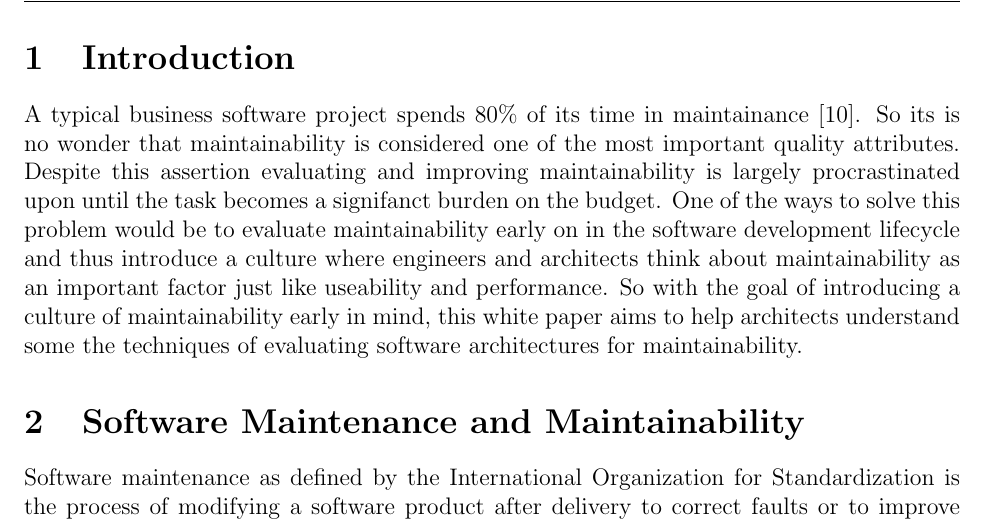
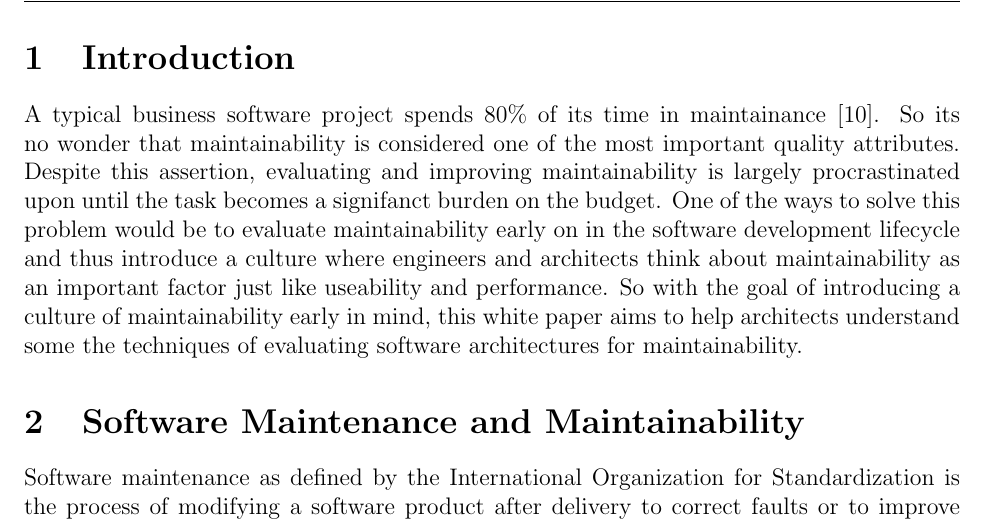
Before and after one commit to gautamk/css555-research-proposal, a LaTeX document (final_submission/final_submission.tex): part of page 2 of 6, cut so that both start at the same text. The pictures show the PDF file final_submission/final_submission.pdf that the author committed with the source.

Commit message:
Changed to APA and added todos and fixed a grammar mistake

```diff
--- a/final_submission/final_submission.tex
+++ b/final_submission/final_submission.tex
@@ -47,11 +47,12 @@ Instructor: Prof. Mark Kochanski}
 % You can change the "\today" date to any text you like
 
 \maketitle
+
 \newpage
 % This command causes the title to be created in the document
 
 \section{Introduction}
-A typical business software project spends 80\% of its time in maintainance \cite{pigoski_practical_1996}. So its is no wonder that maintainability is considered one of the most important quality attributes. Despite this assertion evaluating and improving maintainability is largely procrastinated upon until the task becomes a signifanct burden on the budget. One of the ways to solve this problem would be to evaluate maintainability early on in the software development lifecycle and thus introduce a culture where engineers and architects think about maintainability as an important factor just like useability and performance. So with the goal of introducing a culture of maintainability early in mind, this white paper aims to help architects understand some the techniques of evaluating software architectures for maintainability.
+A typical business software project spends 80\% of its time in maintainance \cite{pigoski_practical_1996}. So its no wonder that maintainability is considered one of the most important quality attributes. Despite this assertion, evaluating and improving maintainability is largely procrastinated upon until the task becomes a signifanct burden on the budget. One of the ways to solve this problem would be to evaluate maintainability early on in the software development lifecycle and thus introduce a culture where engineers and architects think about maintainability as an important factor just like useability and performance. So with the goal of introducing a culture of maintainability early in mind, this white paper aims to help architects understand some the techniques of evaluating software architectures for maintainability.
 
 
 \section{Software Maintenance and Maintainability}
```
Also changed, not shown: final_submission/final_submission.pdf, final_submission/final_submission.tex (40 more changed lines).
